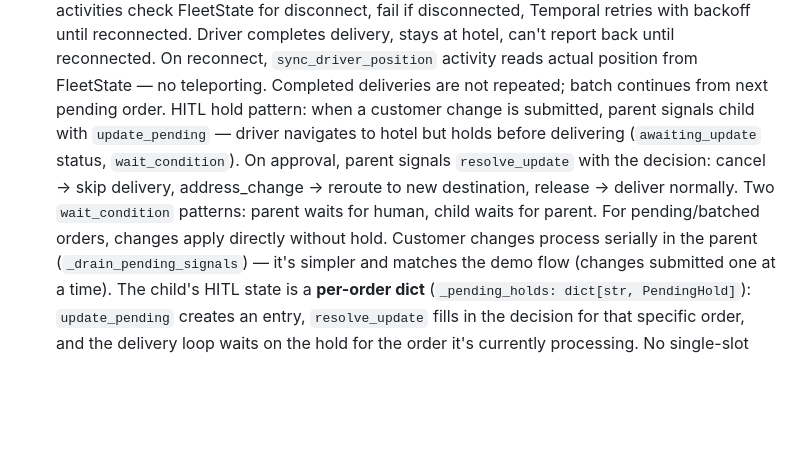
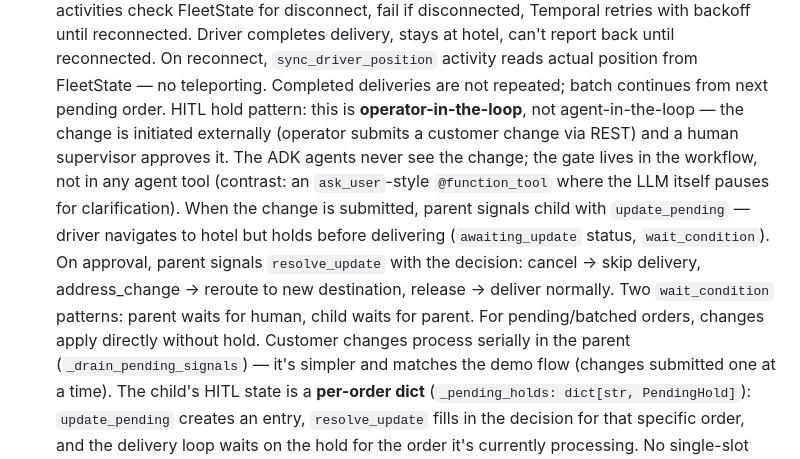
Before and after one commit to temporal-community/durable-hitl-agents, a Markdown page: AGENTS.md, the part around the change. Rendered like a GitHub page; blank space fills up the shorter version.

Commit message:
Clarify HITL framing in docs (operator-initiated, not agent-initiated) (#28)
Both AGENTS.md and the README scenario table now state up front that the
HITL gate is operator-in-the-loop: an external operator submits a customer
change via REST, a human supervisor approves it, and the workflow holds
the driver — the ADK agents never see the change. Adds an explicit
contrast with the agent-initiated `ask_user`-style pattern so readers
coming from typical AI-agent workshops don't assume HITL must live in
agent tooling.

```diff
--- a/AGENTS.md
+++ b/AGENTS.md
@@ -31,12 +31,17 @@ and FastAPI server (`python -m agent_fleet.server`). No manual Temporal setup ne
   reconnected. Driver completes delivery, stays at hotel, can't report back until reconnected.
   On reconnect, `sync_driver_position` activity reads actual position from FleetState — no
   teleporting. Completed deliveries are not repeated; batch continues from next pending order.
-  HITL hold pattern: when a customer change is submitted, parent signals child with
-  `update_pending` — driver navigates to hotel but holds before delivering (`awaiting_update`
-  status, `wait_condition`). On approval, parent signals `resolve_update` with the decision:
-  cancel → skip delivery, address_change → reroute to new destination, release → deliver
-  normally. Two `wait_condition` patterns: parent waits for human, child waits for parent.
-  For pending/batched orders, changes apply directly without hold.
+  HITL hold pattern: this is **operator-in-the-loop**, not agent-in-the-loop —
+  the change is initiated externally (operator submits a customer change via REST)
+  and a human supervisor approves it. The ADK agents never see the change; the
+  gate lives in the workflow, not in any agent tool (contrast: an `ask_user`-style
+  `@function_tool` where the LLM itself pauses for clarification). When the change
+  is submitted, parent signals child with `update_pending` — driver navigates to
+  hotel but holds before delivering (`awaiting_update` status, `wait_condition`).
+  On approval, parent signals `resolve_update` with the decision: cancel → skip
+  delivery, address_change → reroute to new destination, release → deliver
+  normally. Two `wait_condition` patterns: parent waits for human, child waits for
+  parent. For pending/batched orders, changes apply directly without hold.
   Customer changes process serially in the parent (`_drain_pending_signals`) —
   it's simpler and matches the demo flow (changes submitted one at a time).
   The child's HITL state is a **per-order dict** (`_pending_holds: dict[str,
```
Also changed, not shown: README.md (+1 -1 lines).
